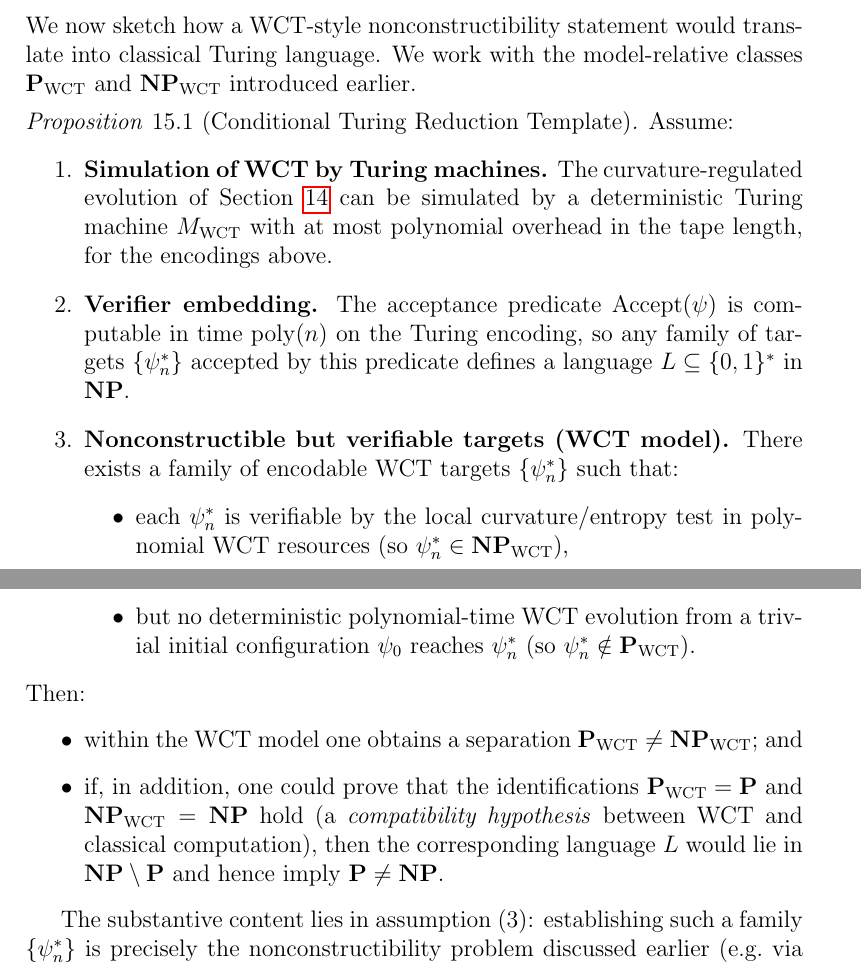
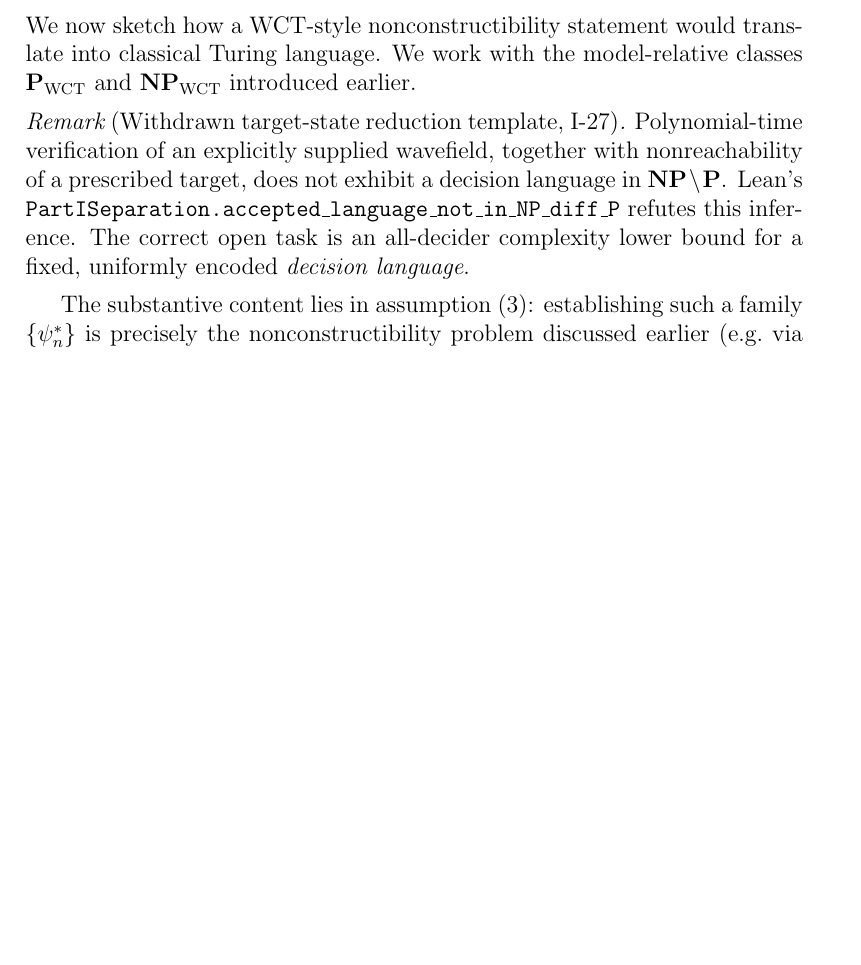
Before and after one commit to rickyjreyes/PVNP, a LaTeX paper (pvnp/papers/part-i-curvature-bounded-wave-computation/main.tex): two parts of pages 44 and 45 of 68 before the commit and part of page 44 of 67 after it, the two joined at a grey line, cut so that both start at the same text, the shorter picture padded with empty space. Compiled offline with pdfLaTeX.

Commit message:
Replace invalid I-27 separation proposition with Lean-grounded withdrawal

```diff
--- a/pvnp/papers/part-i-curvature-bounded-wave-computation/main.tex
+++ b/pvnp/papers/part-i-curvature-bounded-wave-computation/main.tex
@@ -2086,40 +2086,16 @@ We work with the model-relative classes
 $\mathbf{P}_{\mathrm{WCT}}$ and $\mathbf{NP}_{\mathrm{WCT}}$
 introduced earlier.
 
-\begin{proposition}[Conditional Turing Reduction Template]
-Assume:
-\begin{enumerate}
-  \item \textbf{Simulation of WCT by Turing machines.}
-        The curvature-regulated evolution of Section~\ref{sec:model-theoretic}
-        can be simulated by a deterministic Turing machine $M_{\mathrm{WCT}}$
-        with at most polynomial overhead in the tape length, for the encodings above.
-  \item \textbf{Verifier embedding.}
-        The acceptance predicate $\mathrm{Accept}(\psi)$ is computable in time
-        $\mathrm{poly}(n)$ on the Turing encoding, so any family of targets
-        $\{\psi^*_n\}$ accepted by this predicate defines a language
-        $L\subseteq\{0,1\}^\ast$ in $\mathbf{NP}$.
-  \item \textbf{Nonconstructible but verifiable targets (WCT model).}
-        There exists a family of encodable WCT targets $\{\psi^*_n\}$ such that:
-        \begin{itemize}
-          \item each $\psi^*_n$ is verifiable by the local curvature/entropy test
-                in polynomial WCT resources (so $\psi^*_n\in \mathbf{NP}_{\mathrm{WCT}}$),
-          \item but no deterministic polynomial-time WCT evolution from a trivial
-                initial configuration $\psi_0$ reaches $\psi^*_n$
-                (so $\psi^*_n\notin \mathbf{P}_{\mathrm{WCT}}$).
-        \end{itemize}
-\end{enumerate}
-Then:
-\begin{itemize}
-  \item within the WCT model one obtains a separation
-        $\mathbf{P}_{\mathrm{WCT}} \neq \mathbf{NP}_{\mathrm{WCT}}$; and
-  \item if, in addition, one could prove that the identifications
-        $\mathbf{P}_{\mathrm{WCT}}=\mathbf{P}$ and
-        $\mathbf{NP}_{\mathrm{WCT}}=\mathbf{NP}$ hold (a \emph{compatibility hypothesis}
-        between WCT and classical computation), then the corresponding language
-        $L$ would lie in $\mathbf{NP}\setminus\mathbf{P}$ and hence imply
-        $\mathbf{P}\neq\mathbf{NP}$.
-\end{itemize}
-\end{proposition}
+\begin{remark}[Withdrawn target-state reduction template, I-27]
+Polynomial-time verification of an explicitly supplied
+wavefield, together with nonreachability of a prescribed
+target, does not exhibit a decision language in
+$\mathbf{NP}\setminus\mathbf P$.
+Lean's \texttt{PartISeparation.accepted\_language\_not\_in\_NP\_diff\_P}
+refutes this inference.  The correct open task is an
+all-decider complexity lower bound for a fixed,
+uniformly encoded \emph{decision language}.
+\end{remark}
 
 The substantive content lies in assumption~(3): establishing such a family
 $\{\psi^*_n\}$ is precisely the nonconstructibility problem discussed earlier
```
